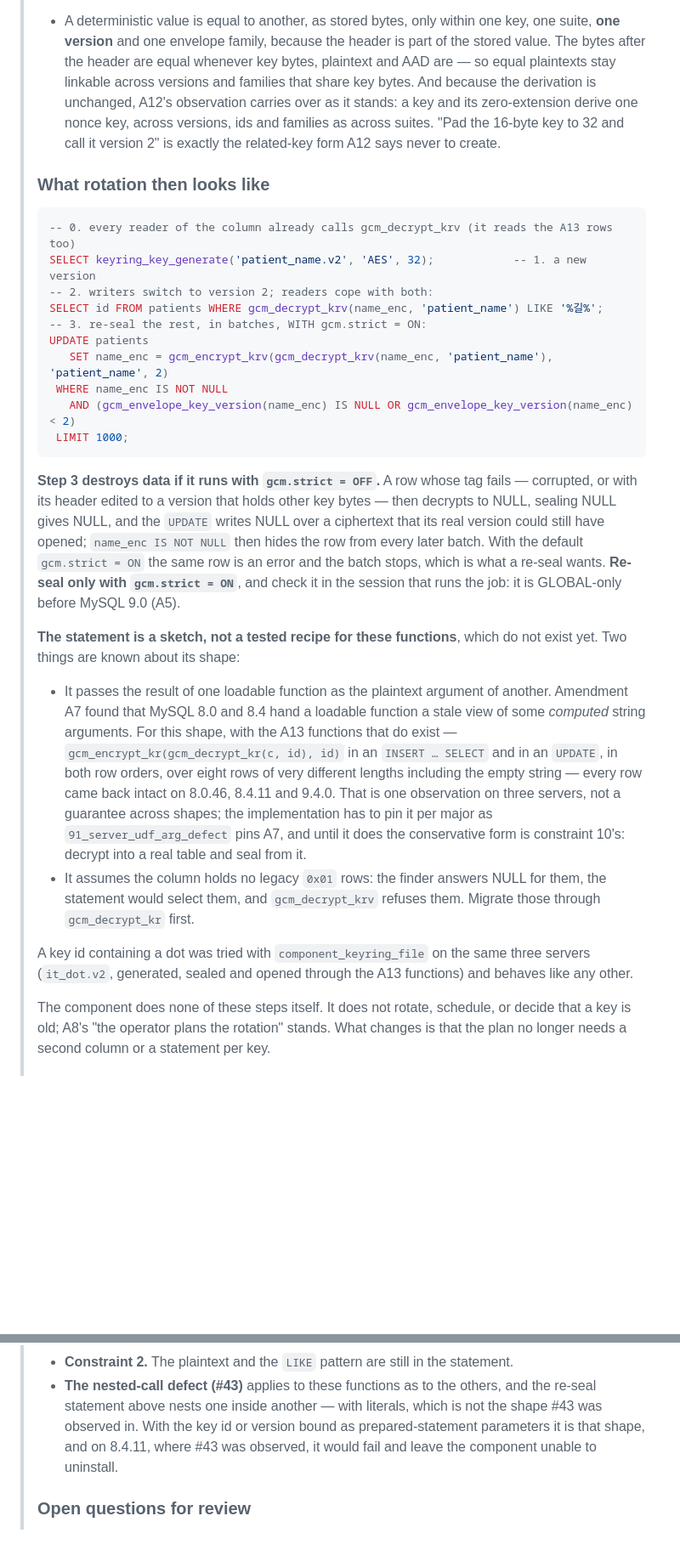
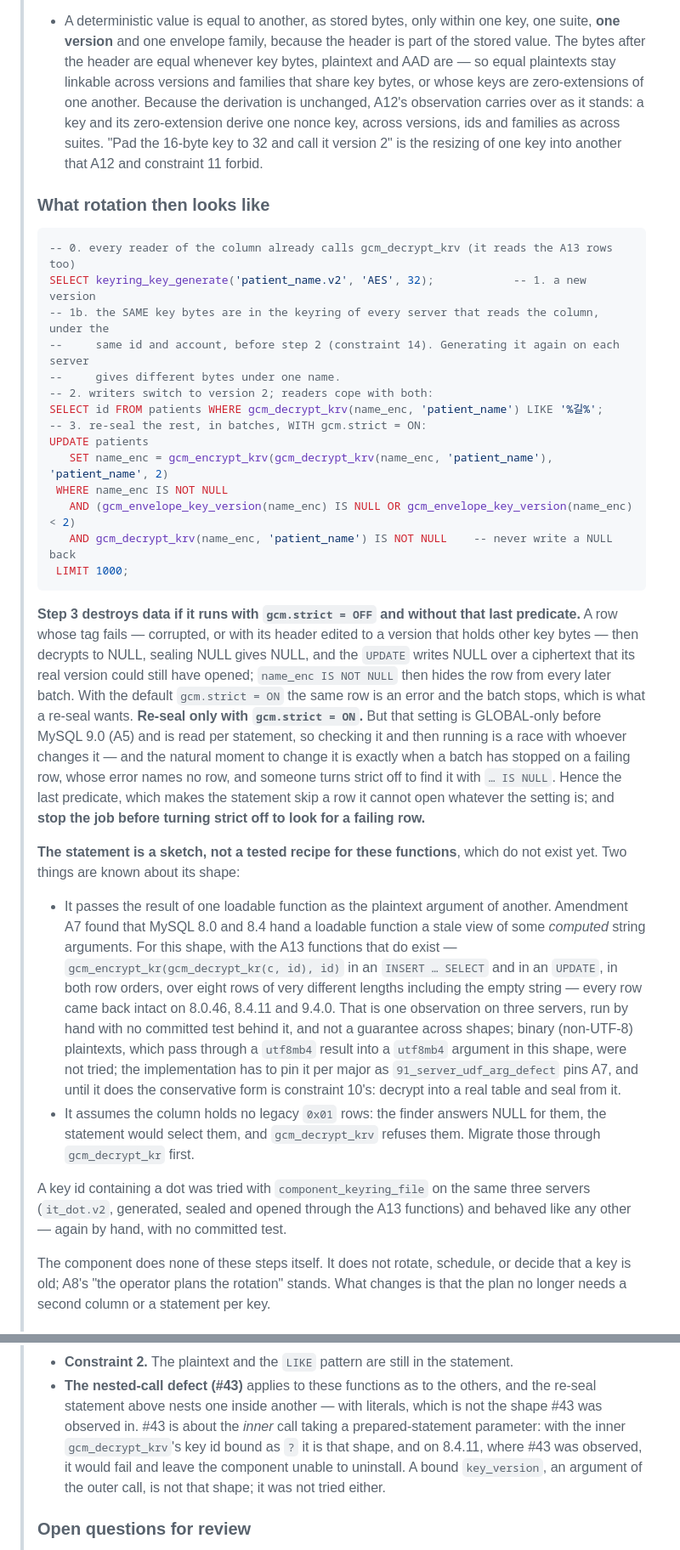
Before and after one commit to devgyurak/mysql-gcm, a Markdown page: docs/design.md, 2 parts joined by grey strips. Shown at 85% size. Drawn GitHub-style; blank space fills up the shorter version.

````diff
--- a/docs/design.md
+++ b/docs/design.md
@@ -220,16 +226,20 @@
 > - A deterministic value is equal to another, as stored bytes, only within one key, one suite, **one
 >   version** and one envelope family, because the header is part of the stored value. The bytes
 >   after the header are equal whenever key bytes, plaintext and AAD are — so equal plaintexts stay
->   linkable across versions and families that share key bytes. And because the derivation is
->   unchanged, A12's observation carries over as it stands: a key and its zero-extension derive one
->   nonce key, across versions, ids and families as across suites. "Pad the 16-byte key to 32 and
->   call it version 2" is exactly the related-key form A12 says never to create.
+>   linkable across versions and families that share key bytes, or whose keys are zero-extensions of
+>   one another. Because the derivation is unchanged, A12's observation carries over as it stands:
+>   a key and its zero-extension derive one nonce key, across versions, ids and families as across
+>   suites. "Pad the 16-byte key to 32 and call it version 2" is the resizing of one key into
+>   another that A12 and constraint 11 forbid.
 >
 > ### What rotation then looks like
 >
 > ```sql
 > -- 0. every reader of the column already calls gcm_decrypt_krv (it reads the A13 rows too)
 > SELECT keyring_key_generate('patient_name.v2', 'AES', 32);            -- 1. a new version
+> -- 1b. the SAME key bytes are in the keyring of every server that reads the column, under the
+> --     same id and account, before step 2 (constraint 14). Generating it again on each server
+> --     gives different bytes under one name.
 > -- 2. writers switch to version 2; readers cope with both:
 > SELECT id FROM patients WHERE gcm_decrypt_krv(name_enc, 'patient_name') LIKE '%길%';
 > -- 3. re-seal the rest, in batches, WITH gcm.strict = ON:
@@ -237,16 +247,21 @@
 >    SET name_enc = gcm_encrypt_krv(gcm_decrypt_krv(name_enc, 'patient_name'), 'patient_name', 2)
 >  WHERE name_enc IS NOT NULL
 >    AND (gcm_envelope_key_version(name_enc) IS NULL OR gcm_envelope_key_version(name_enc) < 2)
+>    AND gcm_decrypt_krv(name_enc, 'patient_name') IS NOT NULL    -- never write a NULL back
 >  LIMIT 1000;
 > ```
 >
-> **Step 3 destroys data if it runs with `gcm.strict = OFF`.** A row whose tag fails — corrupted, or
+> **Step 3 destroys data if it runs with `gcm.strict = OFF` and without that last predicate.** A row whose tag fails — corrupted, or
 > with its header edited to a version that holds other key bytes — then decrypts to NULL, sealing
 > NULL gives NULL, and the `UPDATE` writes NULL over a ciphertext that its real version could still
 > have opened; `name_enc IS NOT NULL` then hides the row from every later batch. With the default
 > `gcm.strict = ON` the same row is an error and the batch stops, which is what a re-seal wants.
-> **Re-seal only with `gcm.strict = ON`**, and check it in the session that runs the job: it is
-> GLOBAL-only before MySQL 9.0 (A5).
+> **Re-seal only with `gcm.strict = ON`.** But that setting is GLOBAL-only before MySQL 9.0 (A5)
+> and is read per statement, so checking it and then running is a race with whoever changes it —
+> and the natural moment to change it is exactly when a batch has stopped on a failing row, whose
+> error names no row, and someone turns strict off to find it with `… IS NULL`. Hence the last
+> predicate, which makes the statement skip a row it cannot open whatever the setting is; and
+> **stop the job before turning strict off to look for a failing row.**
 >
 > **The statement is a sketch, not a tested recipe for these functions**, which do not exist yet.
 > Two things are known about its shape:
@@ -256,7 +271,9 @@
 >   arguments. For this shape, with the A13 functions that do exist — `gcm_encrypt_kr(gcm_decrypt_kr(c, id), id)`
 >   in an `INSERT … SELECT` and in an `UPDATE`, in both row orders, over eight rows of very
 >   different lengths including the empty string — every row came back intact on 8.0.46, 8.4.11 and
->   9.4.0. That is one observation on three servers, not a guarantee across shapes; the
+>   9.4.0. That is one observation on three servers, run by hand with no committed test behind it,
+>   and not a guarantee across shapes; binary (non-UTF-8) plaintexts, which pass through a `utf8mb4`
+>   result into a `utf8mb4` argument in this shape, were not tried; the
 >   implementation has to pin it per major as `91_server_udf_arg_defect` pins A7, and until it does
 >   the conservative form is constraint 10's: decrypt into a real table and seal from it.
 > - It assumes the column holds no legacy `0x01` rows: the finder answers NULL for them, the
@@ -264,7 +281,8 @@
 >   `gcm_decrypt_kr` first.
 >
 > A key id containing a dot was tried with `component_keyring_file` on the same three servers
-> (`it_dot.v2`, generated, sealed and opened through the A13 functions) and behaves like any other.
+> (`it_dot.v2`, generated, sealed and opened through the A13 functions) and behaved like any other
+> — again by hand, with no committed test.
 >
 > The component does none of these steps itself. It does not rotate, schedule, or decide that a key
 > is old; A8's "the operator plans the rotation" stands. What changes is that the plan no longer
@@ -283,9 +301,10 @@
 > - **Constraint 2.** The plaintext and the `LIKE` pattern are still in the statement.
 > - **The nested-call defect (#43)** applies to these functions as to the others, and the re-seal
 >   statement above nests one inside another — with literals, which is not the shape #43 was
->   observed in. With the key id or version bound as prepared-statement parameters it is that
->   shape, and on 8.4.11, where #43 was observed, it would fail and leave the component unable to
->   uninstall.
+>   observed in. #43 is about the *inner* call taking a prepared-statement parameter: with the
+>   inner `gcm_decrypt_krv`'s key id bound as `?` it is that shape, and on 8.4.11, where #43 was
+>   observed, it would fail and leave the component unable to uninstall. A bound `key_version`, an
+>   argument of the outer call, is not that shape; it was not tried either.
 >
 > ### Open questions for review
 >
````
Also changed, not shown: other parts of docs/design.md (+15 -9 lines), docs/design-KO.md (+34 -19 lines).
